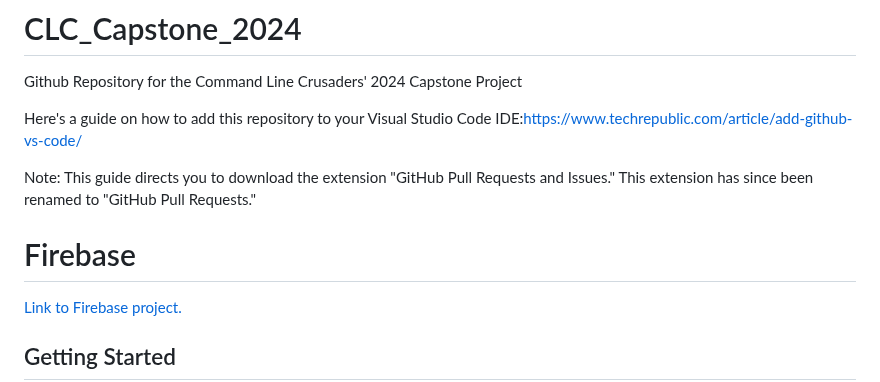
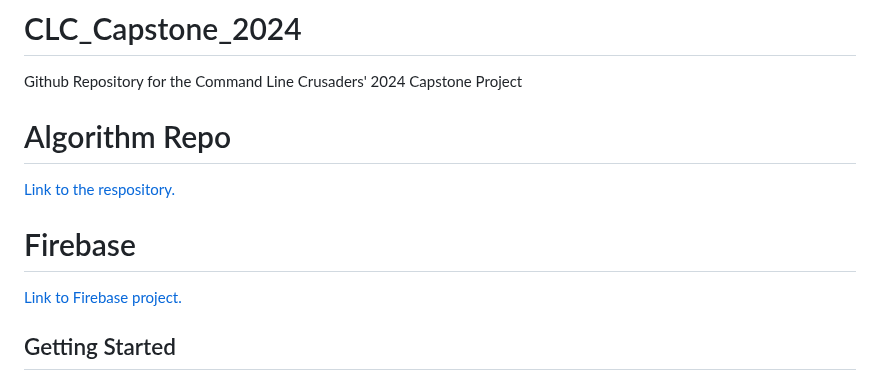
Before and after one commit to CWalsh-0/CLC_Capstone_2024, a Markdown page: README.md, the part around the change. GitHub-like rendering.

```diff
--- a/README.md
+++ b/README.md
@@ -2,12 +2,10 @@
 
 Github Repository for the Command Line Crusaders' 2024 Capstone Project
 
-Here's a guide on how to add this repository to your Visual Studio Code IDE:https://www.techrepublic.com/article/add-github-vs-code/
-
-Note: This guide directs you to download the extension "GitHub Pull Requests and Issues." This extension has since been renamed to "GitHub Pull Requests."
+# Algorithm Repo
+[Link to the respository.](https://github.com/bananaslamjamma/algorithm_main)
 
 # Firebase
-
 [Link to Firebase project.](https://console.firebase.google.com/u/0/project/keyfob-pj/firestore/databases/-default-/data)
 
 ## Getting Started
```
